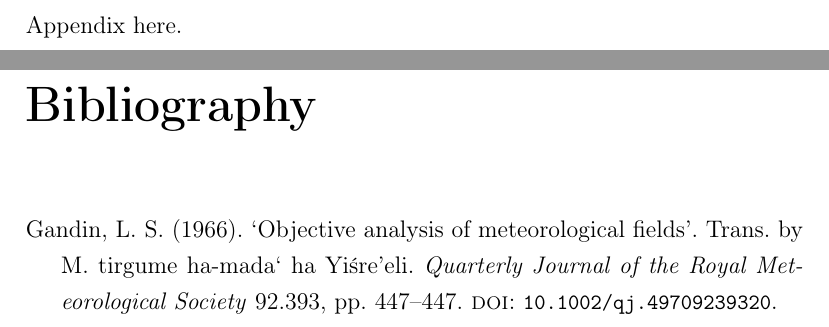
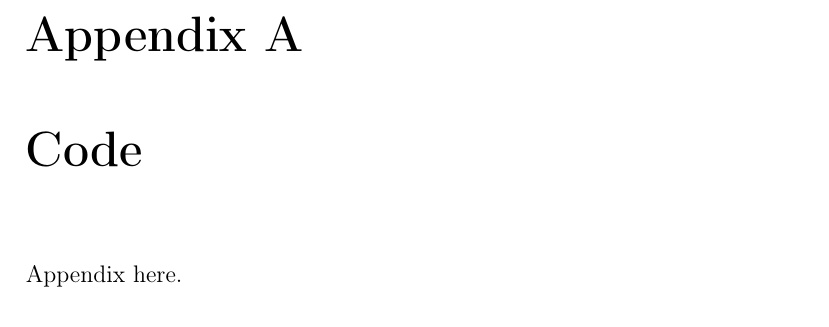
Before and after one commit to Hasnep/dissertation, a LaTeX thesis (dissertation/dissertation.tex, which reads dissertation/chapters/bibliography.tex): two parts of pages 11 and 12 of 12 before the commit and part of page 11 of 11 after it, the two joined at a grey line, cut at the place of the change. Compiled offline with pdfLaTeX.

Commit message:
Remove nocite from bibliography

```diff
--- a/dissertation/chapters/bibliography.tex
+++ b/dissertation/chapters/bibliography.tex
@@ -1,4 +1,3 @@
 % !TeX root = ..\dissertation.tex
 
-\nocite{gandin1966}
 \printbibliography[heading=bibintoc, title={Bibliography}]
```
